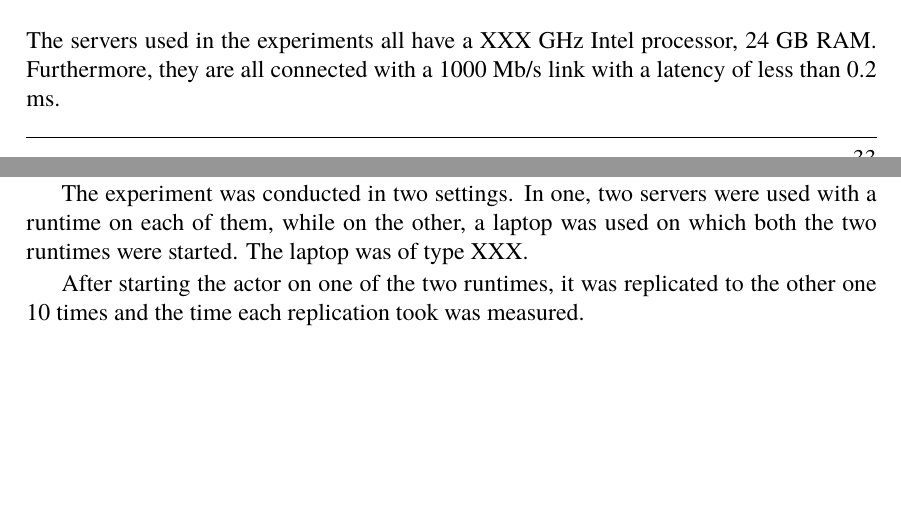
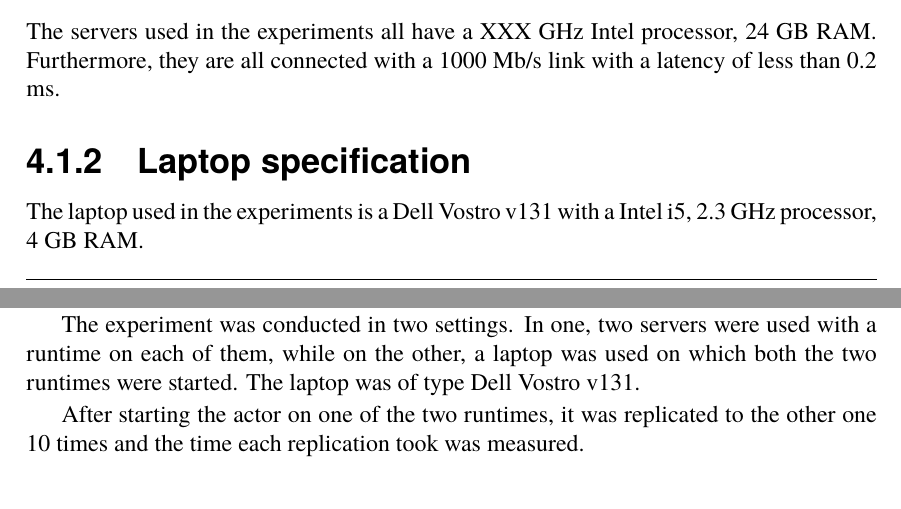
Before and after one commit to PStahl/master_thesis, a LaTeX thesis (report.tex): two parts of pages 35 and 37 of 57, joined at a grey line, cut so that both start at the same text, the shorter picture padded with empty space. Compiled offline with pdfLaTeX.

Commit message:
Added to laptop specs

```diff
--- a/report.tex
+++ b/report.tex
@@ -862,6 +862,8 @@ The reason for having a stable runtime was to have the consumer deployed to this
 \subsection{Server specification}
 The servers used in the experiments all have a XXX GHz Intel processor, 24 GB RAM. Furthermore, they are all connected with a 1000 Mb/s link with a latency of less than 0.2 ms.
 
+\subsection{Laptop specification} %TODO place this here?
+The laptop used in the experiments is a Dell Vostro v131 with a Intel i5, 2.3 GHz processor, 4 GB RAM. %mention some speed specs?
 
 \section{Application} \label{sec:eval_application}
 The application used in the experiments is of simplest form, consisting only of one consuming and one producing actor. The producing actors produced integer numbers and sent those to the consuming actor which printed the values to standard out. Since the consuming actor is on a stable server, only the producing ones were to be replicated by the system.
@@ -898,7 +900,7 @@ The time it takes to replicate a task, depends on the size of the task state, wh
 
 In this experiment, the actor had only one out port and no in port. The state of the actor was incrementally increased by increasing the size of its output queue, and the time it took to replicate the actor to another runtime was measured.
 
-The experiment was conducted in two settings. In one, two servers were used with a runtime on each of them, while on the other, a laptop was used on which both the two runtimes were started. The laptop was of type XXX. %TODO
+The experiment was conducted in two settings. In one, two servers were used with a runtime on each of them, while on the other, a laptop was used on which both the two runtimes were started. The laptop was of type Dell Vostro v131. %TODO
 
 After starting the actor on one of the two runtimes, it was replicated to the other one 10 times and the time each replication took was measured.
 
```
